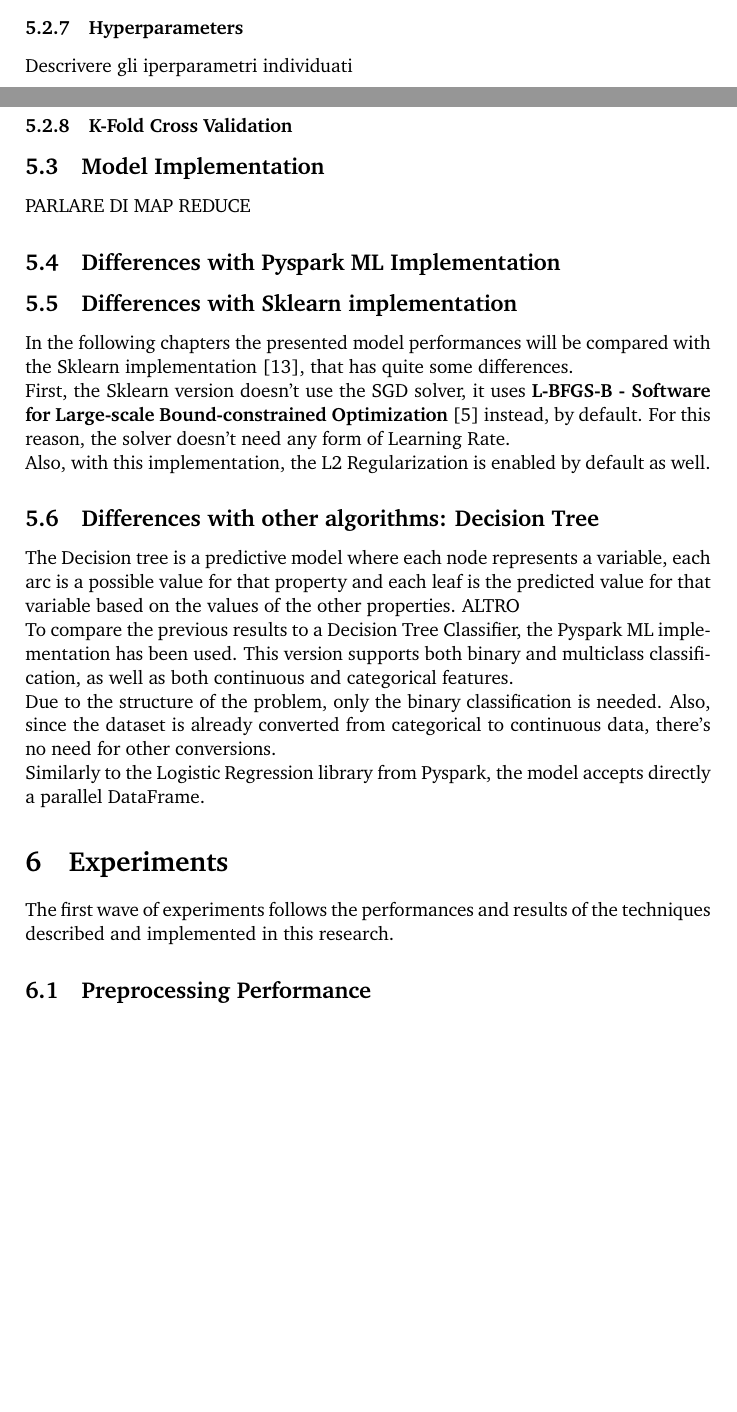
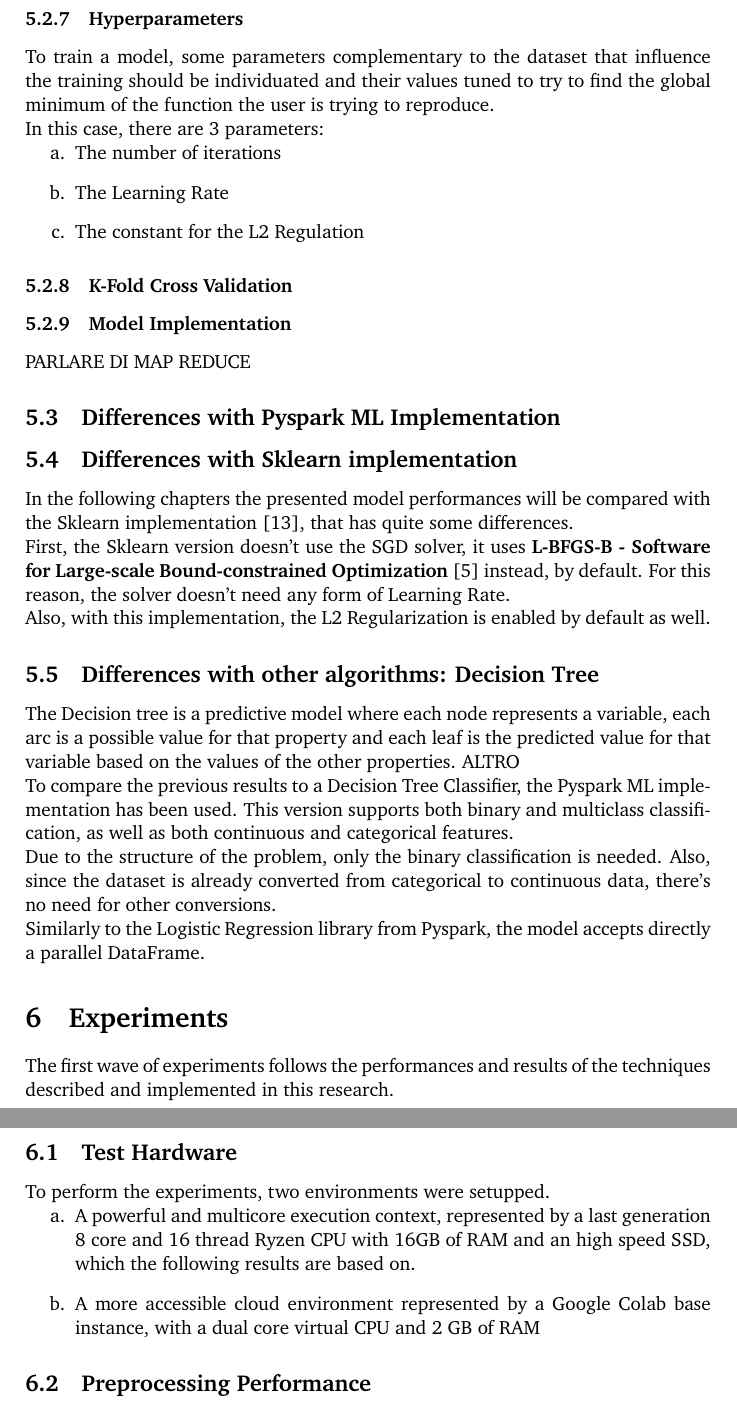
Before and after one commit to manuelelucchi/AirlineDeparture, a LaTeX document (report/report.tex): two parts of pages 13 and 14 of 21 before the commit and two parts of pages 14 and 15 of 22 after it, joined at a grey line, cut so that both start at the same text, the shorter picture padded with empty space. Compiled offline with pdfLaTeX.

Commit message:
Update report.tex

```diff
--- a/report/report.tex
+++ b/report/report.tex
@@ -344,11 +344,17 @@ While the weights gradients formula becomes
 $$ \nabla w = \frac{1}{m}x^T(\hat{y} - y) \boldsymbol{+ \lambda w} $$
 
 \subsubsection{Hyperparameters}
-Descrivere gli iperparametri individuati
+To train a model, some parameters complementary to the dataset that influence the training should be individuated and their values tuned to try to find the global minimum of the function the user is trying to reproduce.\\
+In this case, there are 3 parameters:
+\begin{enumerate}
+    \item The number of iterations
+    \item The Learning Rate
+    \item The constant for the L2 Regulation
+\end{enumerate}
 
 \subsubsection{K-Fold Cross Validation}
 
-\subsection{Model Implementation}
+\subsubsection{Model Implementation}
 PARLARE DI MAP REDUCE
 
 \subsection{Differences with Pyspark ML Implementation}
@@ -382,6 +387,14 @@ Similarly to the Logistic Regression library from Pyspark, the model accepts dir
 \section{Experiments}
 
 The first wave of experiments follows the performances and results of the techniques described and implemented in this research.
+
+\subsection{Test Hardware}
+
+To perform the experiments, two environments were setupped.
+\begin{enumerate}
+    \item A powerful and multicore execution context, represented by a last generation 8 core and 16 thread Ryzen CPU with 16GB of RAM and an high speed SSD, which the following results are based on.
+    \item A more accessible cloud environment represented by a Google Colab base instance, with a dual core virtual CPU and 2 GB of RAM
+\end{enumerate}
 
 \subsection{Preprocessing Performance}
 
```
Also changed, not shown: report/report.tex (25 more changed lines).
